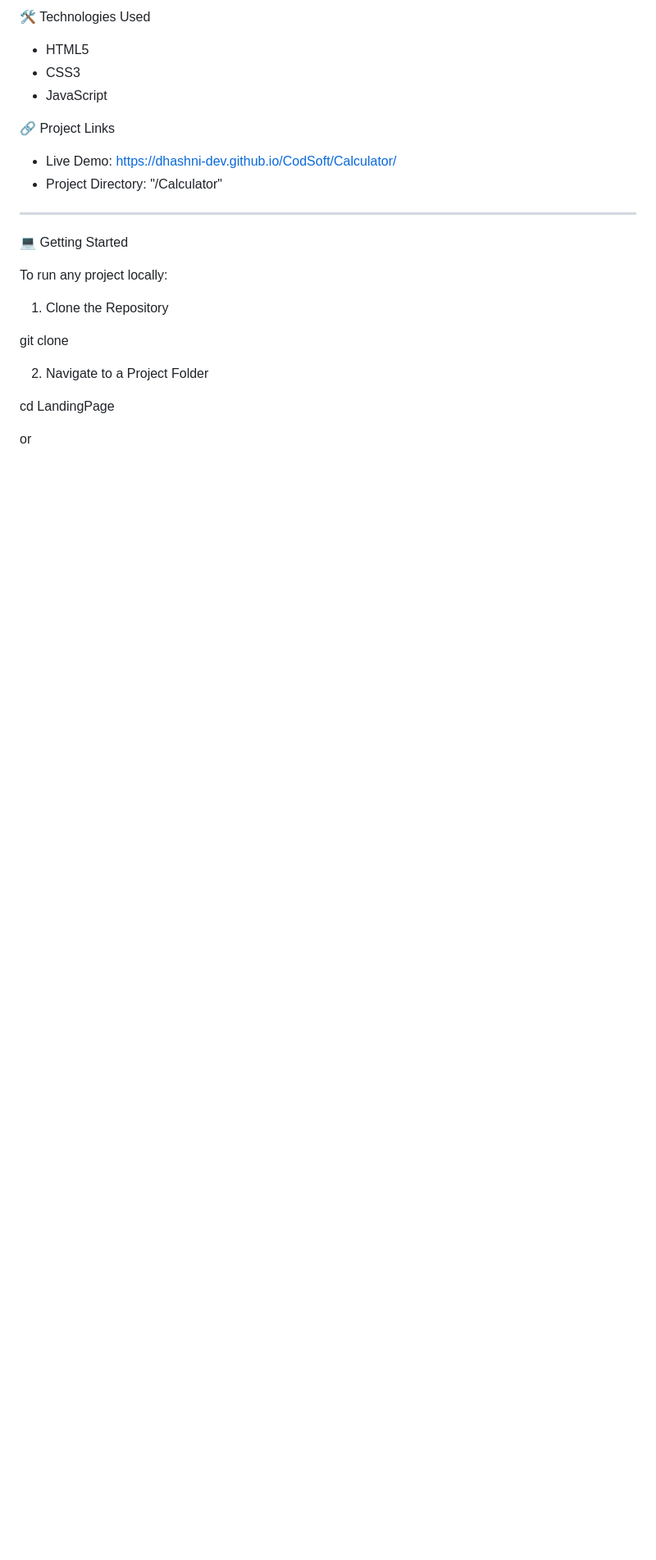
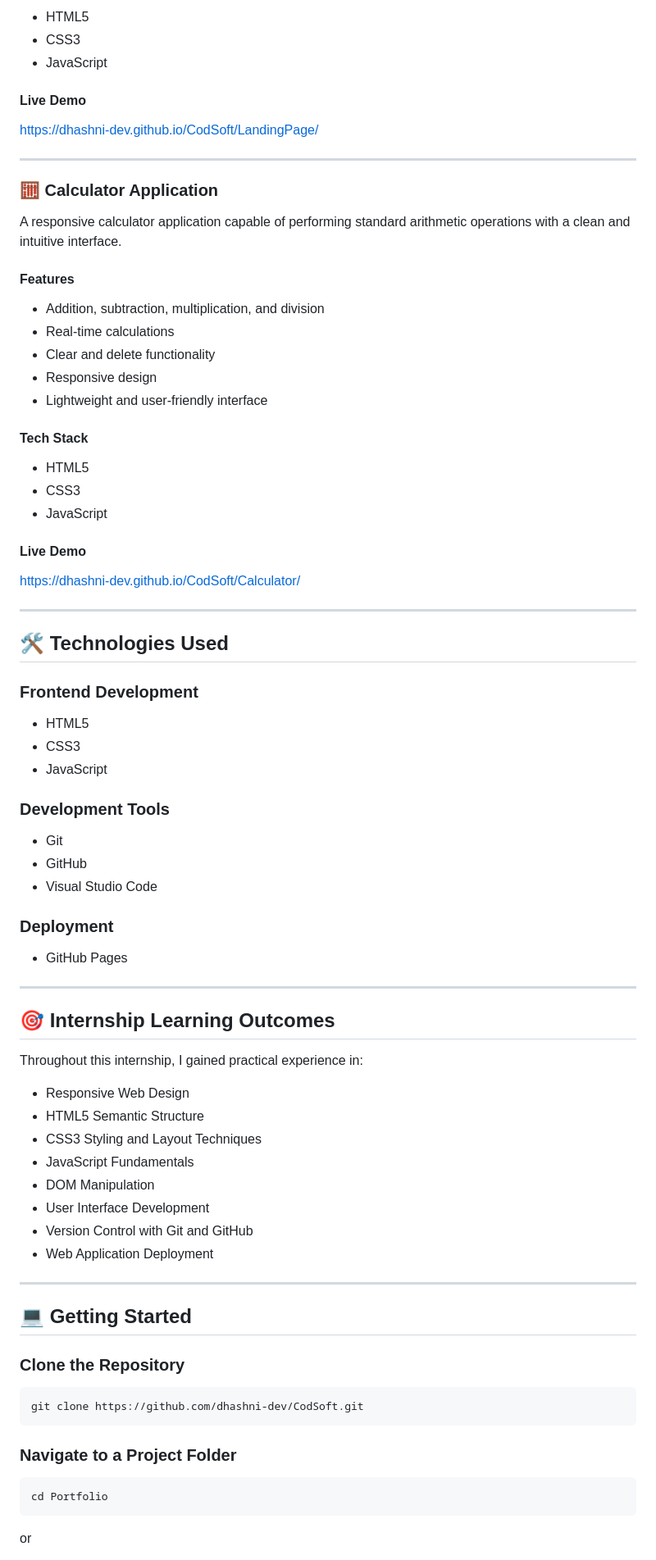
Before and after one commit to dhashni-dev/CodSoft, a Markdown page: README.md, the part around one of its changes. Shown at 82% size. Drawn GitHub-style; blank space fills up the shorter version.

````diff
--- a/README.md
+++ b/README.md
@@ -79,28 +48,86 @@ A responsive calculator application designed to perform standard arithmetic oper
 
-🛠️ Technologies Used
+* HTML5
+* CSS3
+* JavaScript
 
-- HTML5
-- CSS3
-- JavaScript
+#### Live Demo
 
-🔗 Project Links
-
-- Live Demo: https://dhashni-dev.github.io/CodSoft/Calculator/
-- Project Directory: "/Calculator"
+https://dhashni-dev.github.io/CodSoft/LandingPage/
 
 ---
 
-💻 Getting Started
+### 🧮 Calculator Application
 
-To run any project locally:
+A responsive calculator application capable of performing standard arithmetic operations with a clean and intuitive interface.
 
-1. Clone the Repository
+#### Features
 
-git clone <repository-url>
+* Addition, subtraction, multiplication, and division
+* Real-time calculations
+* Clear and delete functionality
+* Responsive design
+* Lightweight and user-friendly interface
 
-2. Navigate to a Project Folder
+#### Tech Stack
 
-cd LandingPage
+* HTML5
+* CSS3
+* JavaScript
+
+#### Live Demo
+
+https://dhashni-dev.github.io/CodSoft/Calculator/
+
+---
+
+## 🛠️ Technologies Used
+
+### Frontend Development
+
+* HTML5
+* CSS3
+* JavaScript
+
+### Development Tools
+
+* Git
+* GitHub
+* Visual Studio Code
+
+### Deployment
+
+* GitHub Pages
+
+---
+
+## 🎯 Internship Learning Outcomes
+
+Throughout this internship, I gained practical experience in:
+
+* Responsive Web Design
+* HTML5 Semantic Structure
+* CSS3 Styling and Layout Techniques
+* JavaScript Fundamentals
+* DOM Manipulation
+* User Interface Development
+* Version Control with Git and GitHub
+* Web Application Deployment
+
+---
+
+## 💻 Getting Started
+
+### Clone the Repository
+
+```bash
+git clone https://github.com/dhashni-dev/CodSoft.git
+```
+
+### Navigate to a Project Folder
+
+```bash
+cd Portfolio
+```
 
 or
 
````
Also changed, not shown: other parts of README.md (+55 -79 lines).
